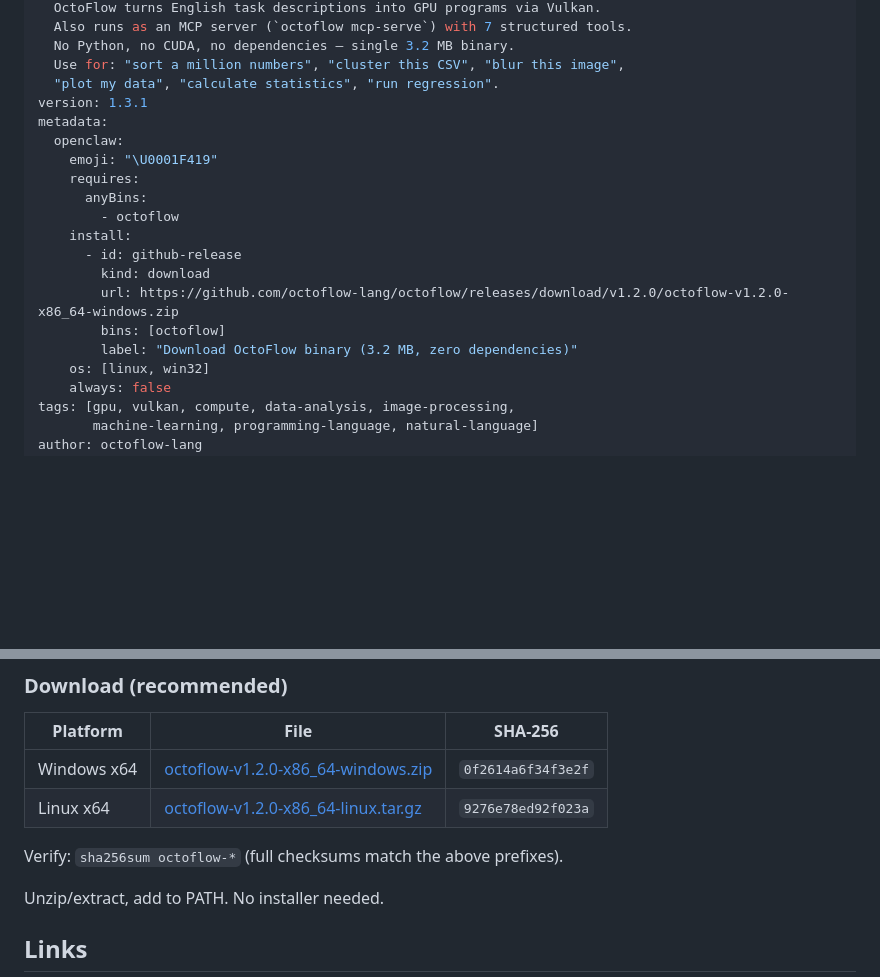
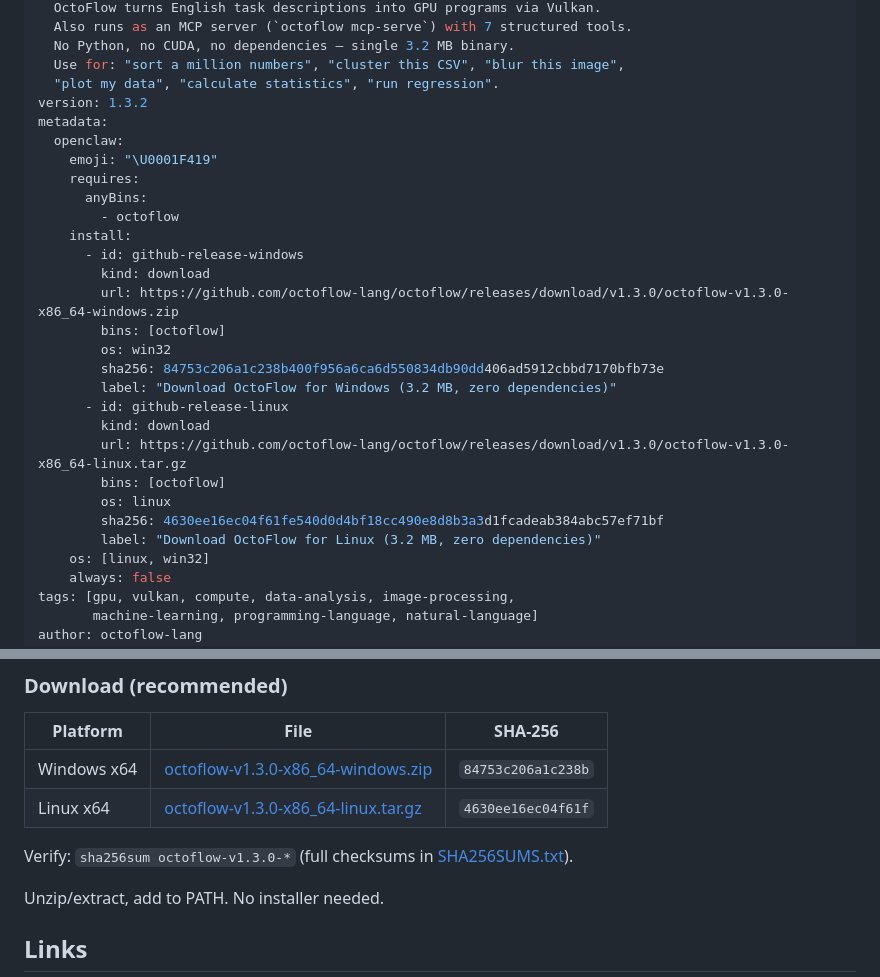
Before and after one commit to octoflow-lang/octoflow, a Markdown page: SKILL.md, 2 parts joined by grey strips. Drawn GitHub-style; blank space fills up the shorter version.

Commit message:
skill: v1.3.2 — fix install URLs to v1.3.0, add per-platform entries with SHA-256

```diff
--- a/SKILL.md
+++ b/SKILL.md
@@ -9,7 +9,7 @@ description: >
   No Python, no CUDA, no dependencies — single 3.2 MB binary.
   Use for: "sort a million numbers", "cluster this CSV", "blur this image",
   "plot my data", "calculate statistics", "run regression".
-version: 1.3.1
+version: 1.3.2
 metadata:
   openclaw:
     emoji: "\U0001F419"
@@ -17,11 +17,20 @@ metadata:
       anyBins:
         - octoflow
     install:
-      - id: github-release
+      - id: github-release-windows
         kind: download
-        url: https://github.com/octoflow-lang/octoflow/releases/download/v1.2.0/octoflow-v1.2.0-x86_64-windows.zip
+        url: https://github.com/octoflow-lang/octoflow/releases/download/v1.3.0/octoflow-v1.3.0-x86_64-windows.zip
         bins: [octoflow]
-        label: "Download OctoFlow binary (3.2 MB, zero dependencies)"
+        os: win32
+        sha256: 84753c206a1c238b400f956a6ca6d550834db90dd406ad5912cbbd7170bfb73e
+        label: "Download OctoFlow for Windows (3.2 MB, zero dependencies)"
+      - id: github-release-linux
+        kind: download
+        url: https://github.com/octoflow-lang/octoflow/releases/download/v1.3.0/octoflow-v1.3.0-x86_64-linux.tar.gz
+        bins: [octoflow]
+        os: linux
+        sha256: 4630ee16ec04f61fe540d0d4bf18cc490e8d8b3a3d1fcadeab384abc57ef71bf
+        label: "Download OctoFlow for Linux (3.2 MB, zero dependencies)"
     os: [linux, win32]
     always: false
 tags: [gpu, vulkan, compute, data-analysis, image-processing,
@@ -185,10 +194,10 @@ Contents: which stdlib modules you use frequently and corrections from previous
 
 | Platform | File | SHA-256 |
 |----------|------|---------|
-| Windows x64 | [octoflow-v1.2.0-x86_64-windows.zip](https://github.com/octoflow-lang/octoflow/releases/download/v1.2.0/octoflow-v1.2.0-x86_64-windows.zip) | `0f2614a6f34f3e2f` |
-| Linux x64 | [octoflow-v1.2.0-x86_64-linux.tar.gz](https://github.com/octoflow-lang/octoflow/releases/download/v1.2.0/octoflow-v1.2.0-x86_64-linux.tar.gz) | `9276e78ed92f023a` |
+| Windows x64 | [octoflow-v1.3.0-x86_64-windows.zip](https://github.com/octoflow-lang/octoflow/releases/download/v1.3.0/octoflow-v1.3.0-x86_64-windows.zip) | `84753c206a1c238b` |
+| Linux x64 | [octoflow-v1.3.0-x86_64-linux.tar.gz](https://github.com/octoflow-lang/octoflow/releases/download/v1.3.0/octoflow-v1.3.0-x86_64-linux.tar.gz) | `4630ee16ec04f61f` |
 
-Verify: `sha256sum octoflow-*` (full checksums match the above prefixes).
+Verify: `sha256sum octoflow-v1.3.0-*` (full checksums in [SHA256SUMS.txt](https://github.com/octoflow-lang/octoflow/releases/download/v1.3.0/SHA256SUMS.txt)).
 
 Unzip/extract, add to PATH. No installer needed.
 
```
